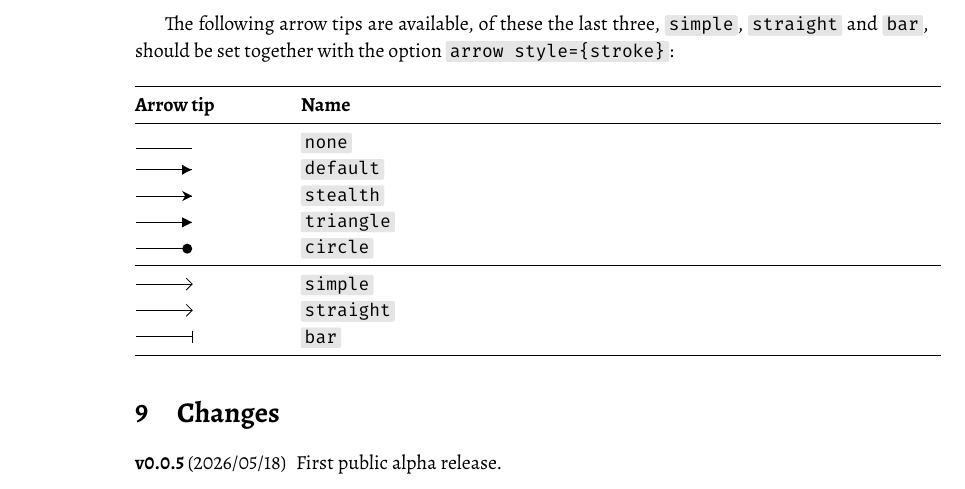
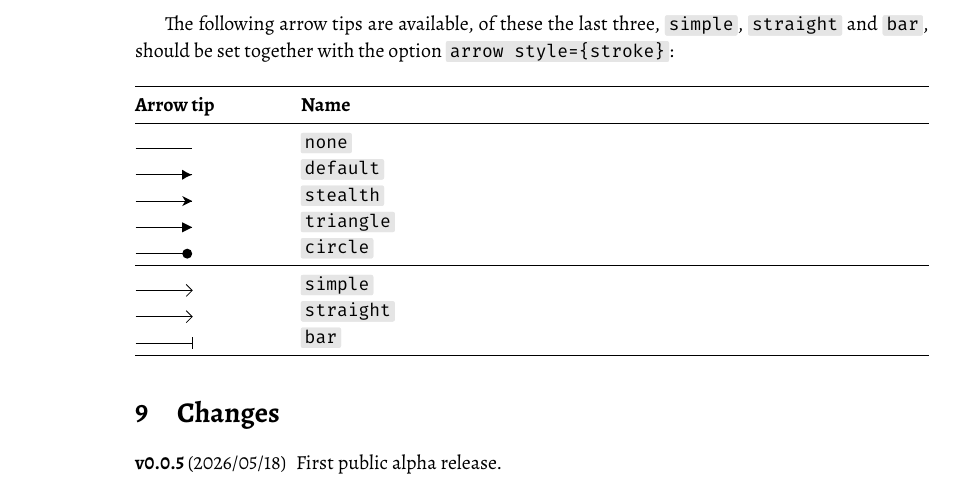
Before and after one commit to jasperhabicht/vectorgraphic, a LaTeX document (qdraw-doc.tex): part of page 16 of 16, cut so that both start at the same text. The pictures show the PDF file qdraw-doc.pdf that the author committed with the source.

Commit message:
Update doc

```diff
--- a/qdraw-doc.tex
+++ b/qdraw-doc.tex
@@ -1063,13 +1063,13 @@ Arrow tips can be styled using the options \macro{arrow start style} and \macro{
 The following arrow tips are available, of these the last three, \macro{simple}, \macro{straight} and \macro{bar}, should be set together with the option \macro{arrow style={stroke}}:
 
 \NewDocumentCommand{\arrowtip}{ O{fill} m }{%
-  \begin{qdraw}
+  \begin{qdraw}[baseline={0.5ex}]
     \stroke[arrow end={#2}, arrow style={#1}]
       (0cm,0cm) -- (1cm,0cm) ;
   \end{qdraw}%
 }
 
-\begin{longtable}{ @{} p{2.5cm} p{\dimexpr\textwidth-\tabcolsep-2.5cm} @{} }
+\begin{longtable}{ @{} p{2.5cm} p{\dimexpr\textwidth-2\tabcolsep-2.5cm} @{} }
   \toprule
   \textbf{Arrow tip} & \textbf{Name} \\
   \midrule
```
Also changed, not shown: qdraw-doc.pdf, qdraw-doc.tex (2 more changed lines).
